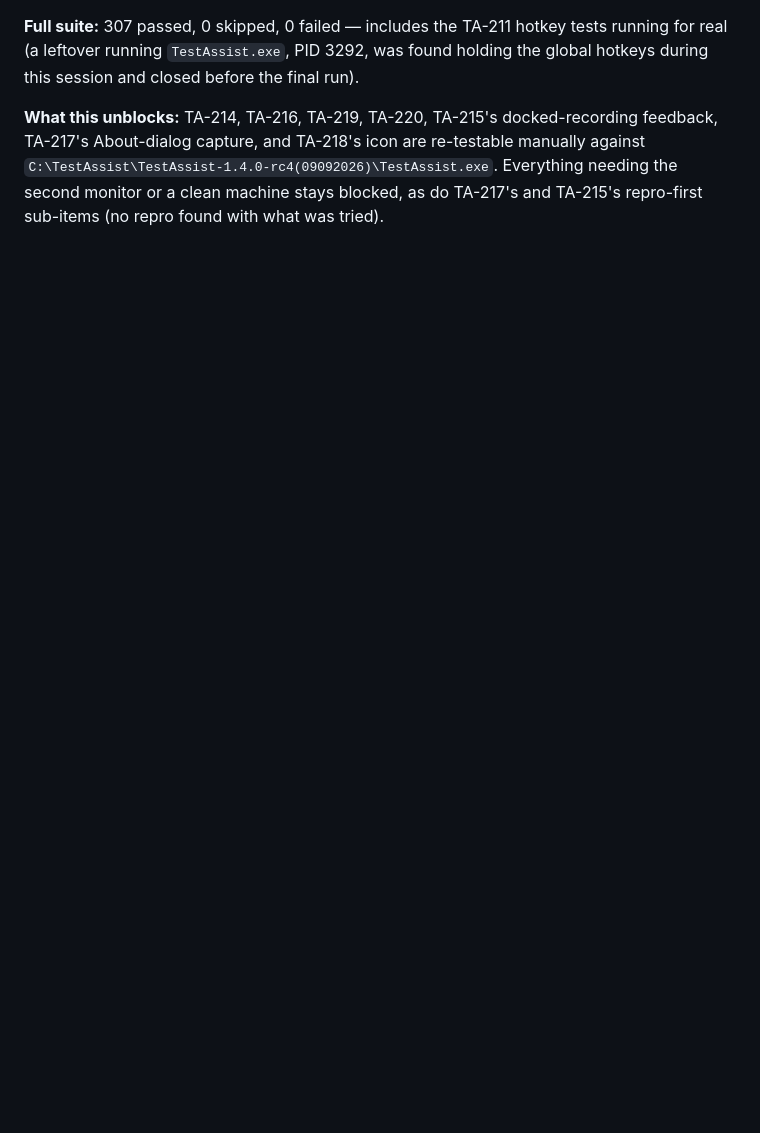
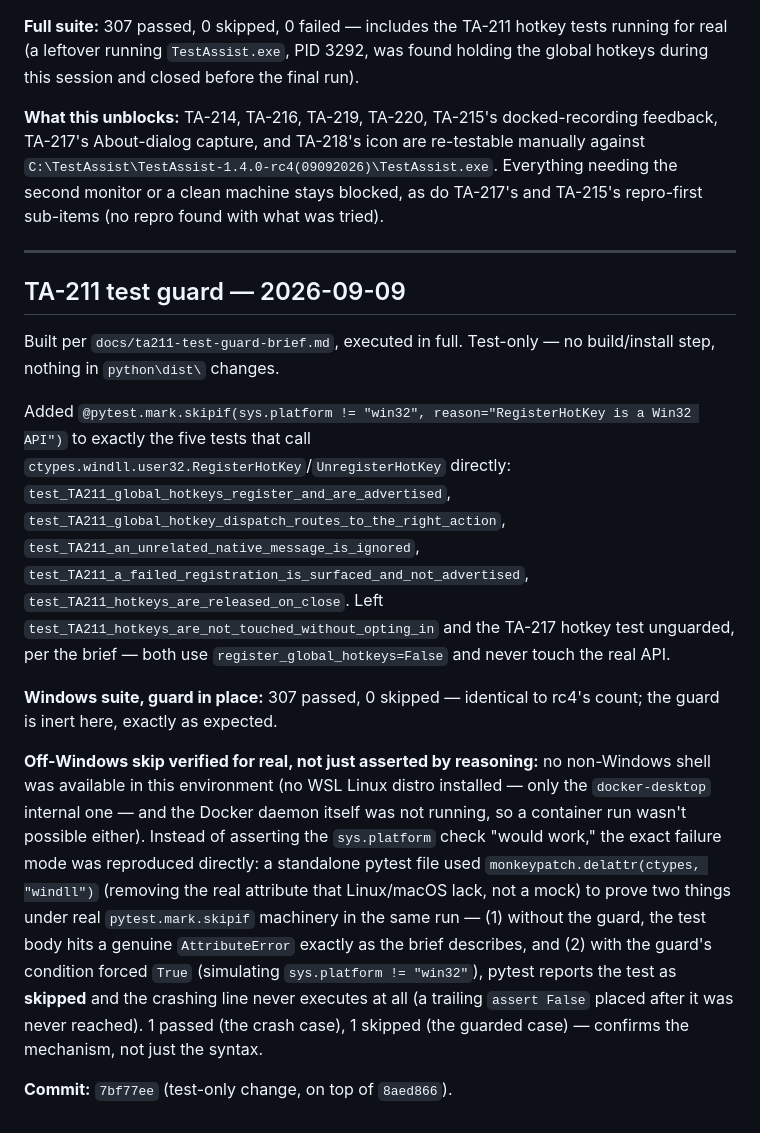
Before and after one commit to emil3663/test-assist, a Markdown page: docs/BUILD_LOG.md, the part around the change. Rendered like a GitHub page; blank space fills up the shorter version.

Commit message:
Record the TA-211 test-guard follow-up in the build log
Documents docs/ta211-test-guard-brief.md's execution: the skipif guard
added in 7bf77ee, the Windows suite still passing at rc4's exact count
(307 passed, 0 skipped), and how the off-Windows skip was verified for
real (no non-Windows shell available, so the failure mode was reproduced
directly with monkeypatch.delattr rather than asserted by reasoning
alone).

Co-Authored-By: Claude Sonnet 5 <noreply@anthropic.com>

```diff
--- a/docs/BUILD_LOG.md
+++ b/docs/BUILD_LOG.md
@@ -156,3 +156,43 @@ are re-testable manually against
 needing the second monitor or a clean machine stays blocked, as do
 TA-217's and TA-215's repro-first sub-items (no repro found with what was
 tried).
+
+---
+
+## TA-211 test guard — 2026-09-09
+
+Built per `docs/ta211-test-guard-brief.md`, executed in full. Test-only —
+no build/install step, nothing in `python\dist\` changes.
+
+Added `@pytest.mark.skipif(sys.platform != "win32", reason="RegisterHotKey
+is a Win32 API")` to exactly the five tests that call
+`ctypes.windll.user32.RegisterHotKey`/`UnregisterHotKey` directly:
+`test_TA211_global_hotkeys_register_and_are_advertised`,
+`test_TA211_global_hotkey_dispatch_routes_to_the_right_action`,
+`test_TA211_an_unrelated_native_message_is_ignored`,
+`test_TA211_a_failed_registration_is_surfaced_and_not_advertised`,
+`test_TA211_hotkeys_are_released_on_close`. Left
+`test_TA211_hotkeys_are_not_touched_without_opting_in` and the TA-217
+hotkey test unguarded, per the brief — both use
+`register_global_hotkeys=False` and never touch the real API.
+
+**Windows suite, guard in place:** 307 passed, 0 skipped — identical to
+rc4's count; the guard is inert here, exactly as expected.
+
+**Off-Windows skip verified for real, not just asserted by reasoning:** no
+non-Windows shell was available in this environment (no WSL Linux distro
+installed — only the `docker-desktop` internal one — and the Docker
+daemon itself was not running, so a container run wasn't possible either).
+Instead of asserting the `sys.platform` check "would work," the exact
+failure mode was reproduced directly: a standalone pytest file used
+`monkeypatch.delattr(ctypes, "windll")` (removing the real attribute that
+Linux/macOS lack, not a mock) to prove two things under real
+`pytest.mark.skipif` machinery in the same run — (1) without the guard,
+the test body hits a genuine `AttributeError` exactly as the brief
+describes, and (2) with the guard's condition forced `True` (simulating
+`sys.platform != "win32"`), pytest reports the test as **skipped** and the
+crashing line never executes at all (a trailing `assert False` placed
+after it was never reached). 1 passed (the crash case), 1 skipped (the
+guarded case) — confirms the mechanism, not just the syntax.
+
+**Commit:** `7bf77ee` (test-only change, on top of `8aed866`).
```
